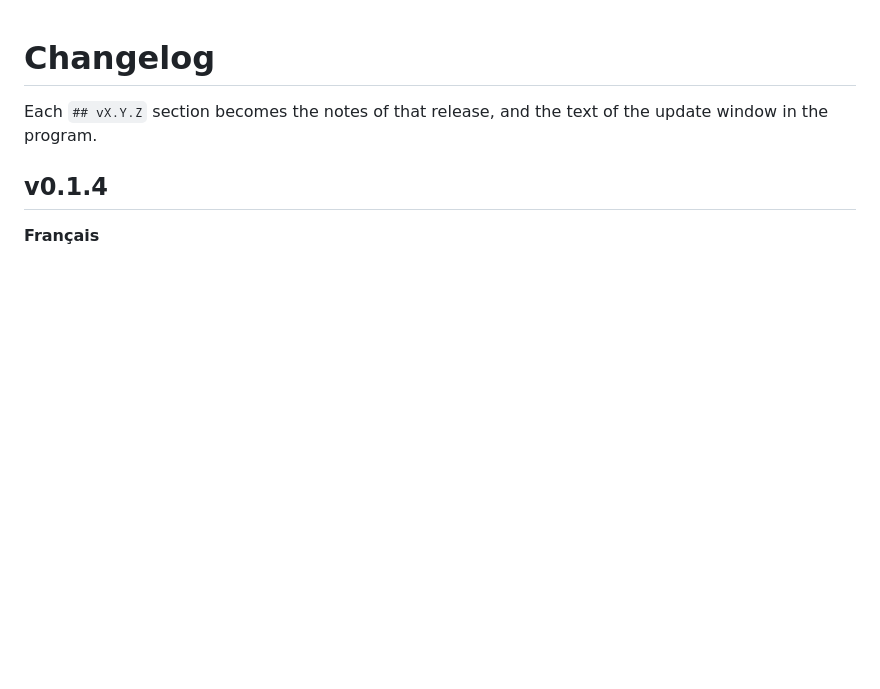
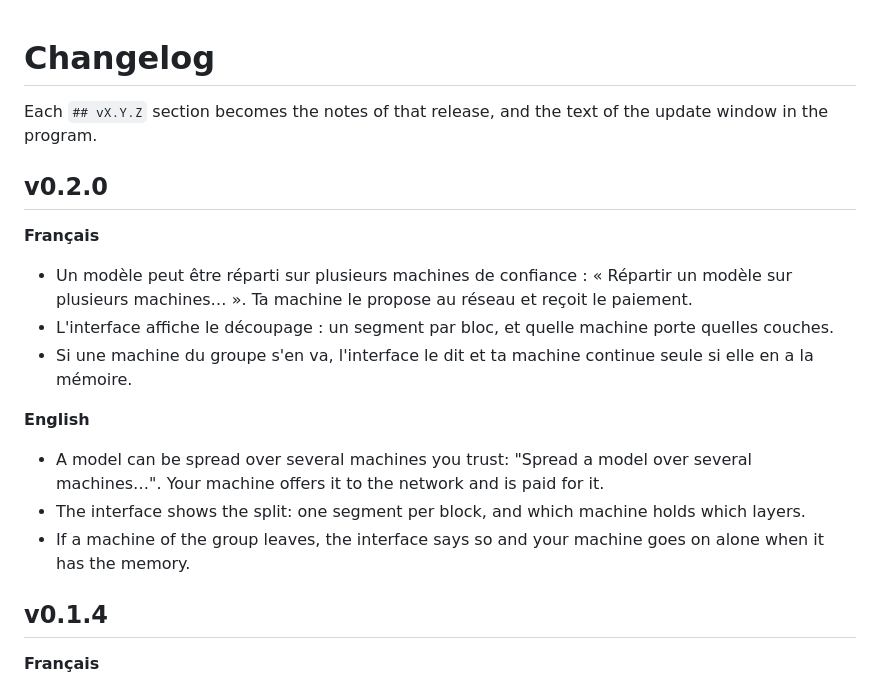
Before and after one commit to tomDeprez/Tor6IA, a Markdown page: CHANGELOG.md, the part around the change. Drawn GitHub-style; blank space fills up the shorter version.

```diff
--- a/CHANGELOG.md
+++ b/CHANGELOG.md
@@ -1,6 +1,18 @@
 # Changelog
 
 Each `## vX.Y.Z` section becomes the notes of that release, and the text of the update window in the program.
+
+## v0.2.0
+
+**Français**
+- Un modèle peut être réparti sur plusieurs machines de confiance : « Répartir un modèle sur plusieurs machines… ». Ta machine le propose au réseau et reçoit le paiement.
+- L'interface affiche le découpage : un segment par bloc, et quelle machine porte quelles couches.
+- Si une machine du groupe s'en va, l'interface le dit et ta machine continue seule si elle en a la mémoire.
+
+**English**
+- A model can be spread over several machines you trust: "Spread a model over several machines…". Your machine offers it to the network and is paid for it.
+- The interface shows the split: one segment per block, and which machine holds which layers.
+- If a machine of the group leaves, the interface says so and your machine goes on alone when it has the memory.
 
 ## v0.1.4
 
```
Also changed, not shown: README.fr.md (+13 -3 lines), README.md (+13 -3 lines), docs/split.png (added), 4 other files.
